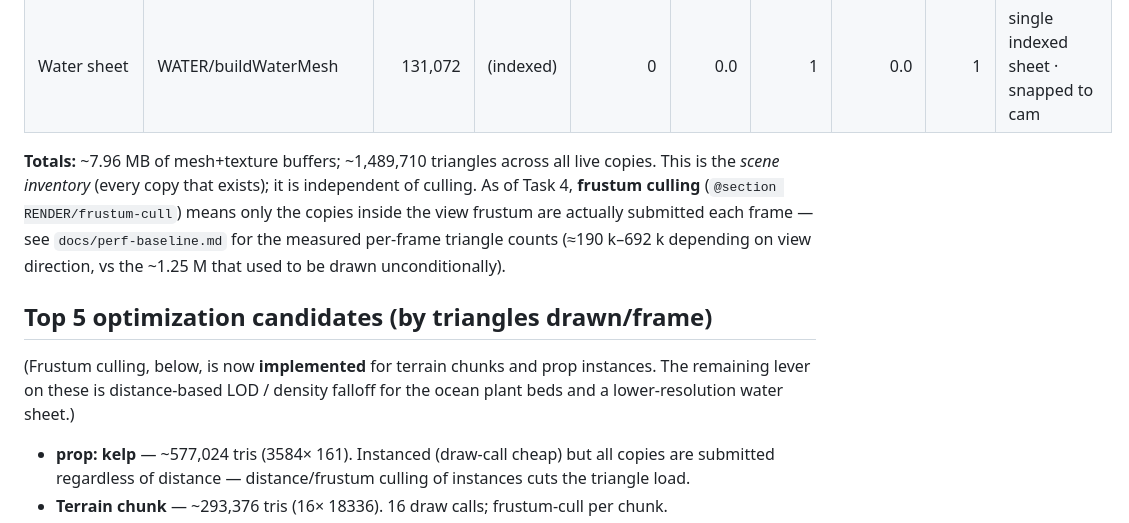
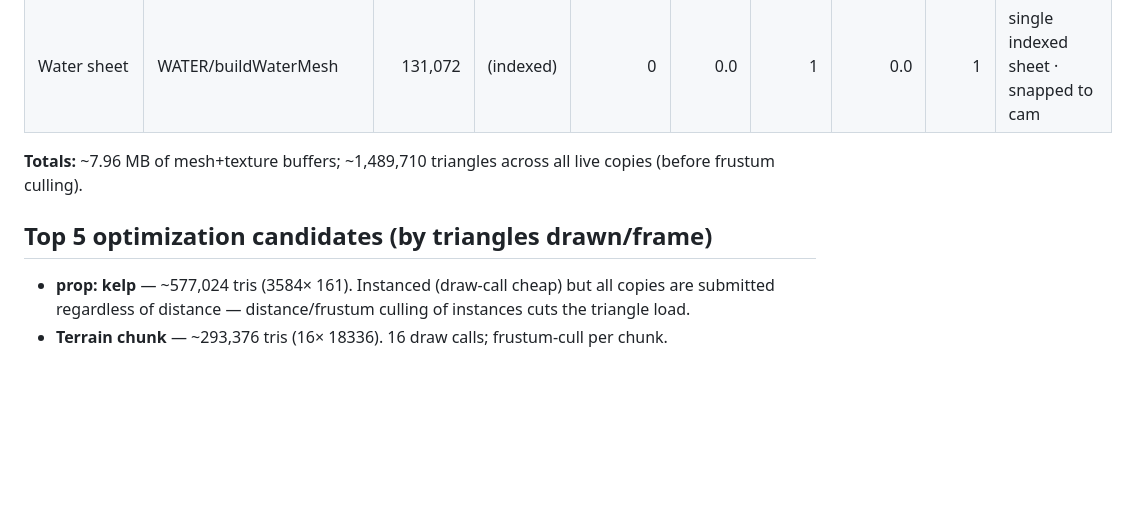
Before and after one commit to boilerplatemax/beach-comber, a Markdown page: docs/model-report.md, the part around the change. Rendered like a GitHub page; blank space fills up the shorter version.

```diff
--- a/docs/model-report.md
+++ b/docs/model-report.md
@@ -104,18 +104,9 @@ Bytes/vertex = 24 (pos3 + col3 floats × 4). Instanced rows: geometry is **one**
 | find: shard | WORLD/FINDS | 2 | 6 | 144 | 0.1 | 0 | 0.1 | 0 | instanced dynamic (1 draw) |
 | Water sheet | WATER/buildWaterMesh | 131,072 | (indexed) | 0 | 0.0 | 1 | 0.0 | 1 | single indexed sheet · snapped to cam |
 
-**Totals:** ~7.96 MB of mesh+texture buffers; ~1,489,710 triangles across all live copies.
-This is the *scene inventory* (every copy that exists); it is independent of culling. As of
-Task 4, **frustum culling** (`@section RENDER/frustum-cull`) means only the copies inside the
-view frustum are actually submitted each frame — see `docs/perf-baseline.md` for the measured
-per-frame triangle counts (≈190 k–692 k depending on view direction, vs the ~1.25 M that used
-to be drawn unconditionally).
+**Totals:** ~7.96 MB of mesh+texture buffers; ~1,489,710 triangles across all live copies (before frustum culling).
 
 ## Top 5 optimization candidates (by triangles drawn/frame)
-
-(Frustum culling, below, is now **implemented** for terrain chunks and prop instances. The
-remaining lever on these is distance-based LOD / density falloff for the ocean plant beds and a
-lower-resolution water sheet.)
 
 - **prop: kelp** — ~577,024 tris (3584× 161). Instanced (draw-call cheap) but all copies are submitted regardless of distance — distance/frustum culling of instances cuts the triangle load.
 - **Terrain chunk** — ~293,376 tris (16× 18336). 16 draw calls; frustum-cull per chunk.
```
Also changed, not shown: docs/perf-baseline.md (+14 -0 lines).
